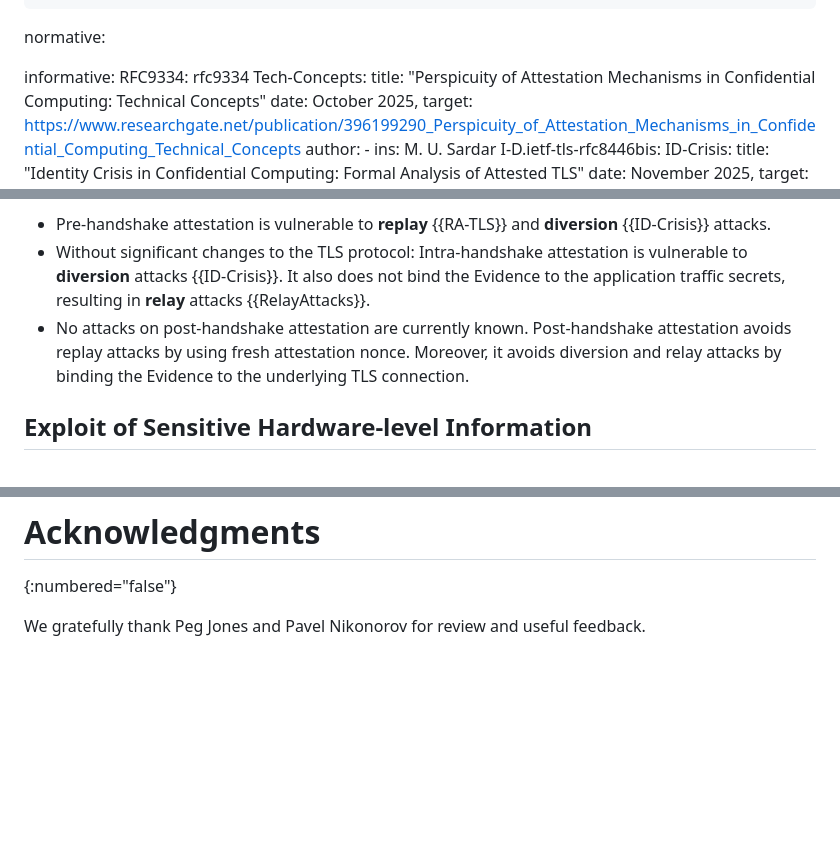
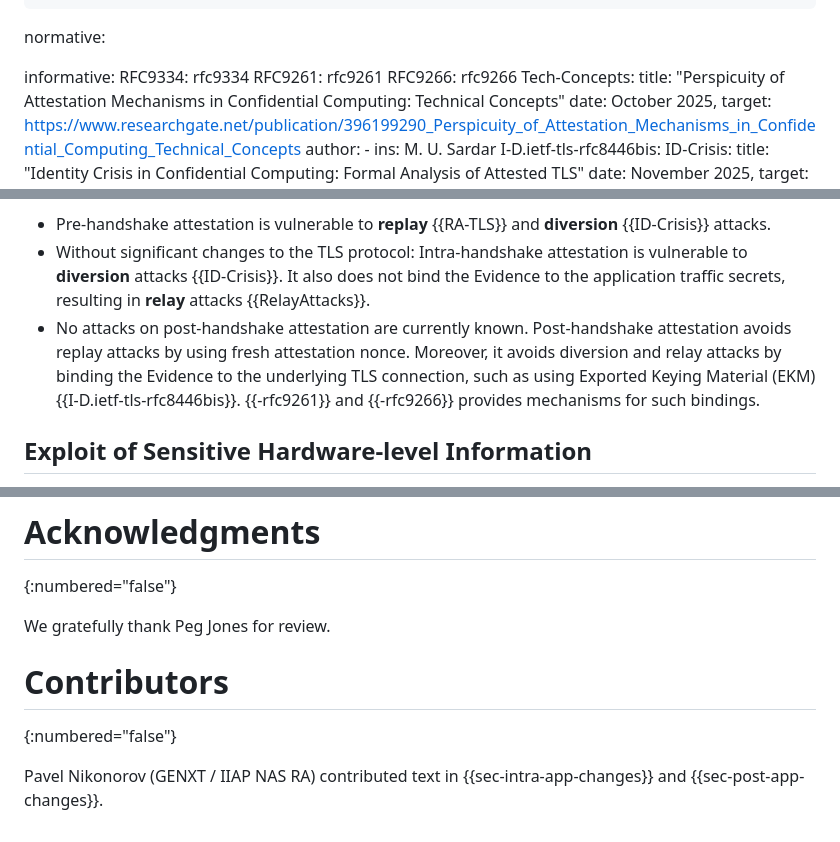
Before and after one commit to muhammad-usama-sardar/seat-intra-vs-post, a Markdown page: draft-usama-seat-intra-vs-post.md, 3 parts joined by grey strips. Rendered like a GitHub page; blank space fills up the shorter version.

```diff
--- a/draft-usama-seat-intra-vs-post.md
+++ b/draft-usama-seat-intra-vs-post.md
@@ -33,6 +33,8 @@ normative:
 
 informative:
   RFC9334: rfc9334
+  RFC9261: rfc9261
+  RFC9266: rfc9266
   Tech-Concepts:
      title: "Perspicuity of Attestation Mechanisms in Confidential Computing: Technical Concepts"
      date: October 2025,
@@ -304,7 +328,8 @@ vulnerable to **diversion** attacks {{ID-Crisis}}. It also does not bind the Evi
 to the application traffic secrets, resulting in **relay** attacks {{RelayAttacks}}.
 * No attacks on post-handshake attestation are currently known. Post-handshake attestation
 avoids replay attacks by using fresh attestation nonce. Moreover, it avoids diversion and relay attacks
-by binding the Evidence to the underlying TLS connection.
+by binding the Evidence to the underlying TLS connection, such as using Exported Keying Material (EKM)
+{{I-D.ietf-tls-rfc8446bis}}. {{-rfc9261}} and {{-rfc9266}} provides mechanisms for such bindings.
 
 ## Exploit of Sensitive Hardware-level Information
 
@@ -328,4 +353,9 @@ This document has no IANA actions.
 # Acknowledgments
 {:numbered="false"}
 
-We gratefully thank Peg Jones and Pavel Nikonorov for review and useful feedback.
+We gratefully thank Peg Jones for review.
+
+# Contributors
+{:numbered="false"}
+
+Pavel Nikonorov (GENXT / IIAP NAS RA) contributed text in {{sec-intra-app-changes}} and {{sec-post-app-changes}}.
```
Also changed, not shown: other parts of draft-usama-seat-intra-vs-post.md (+32 -10 lines).
